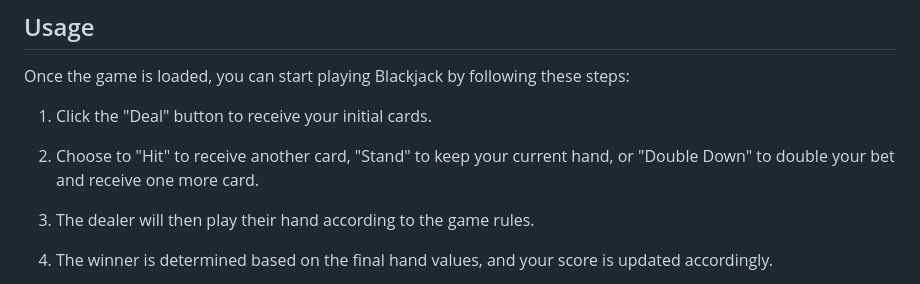
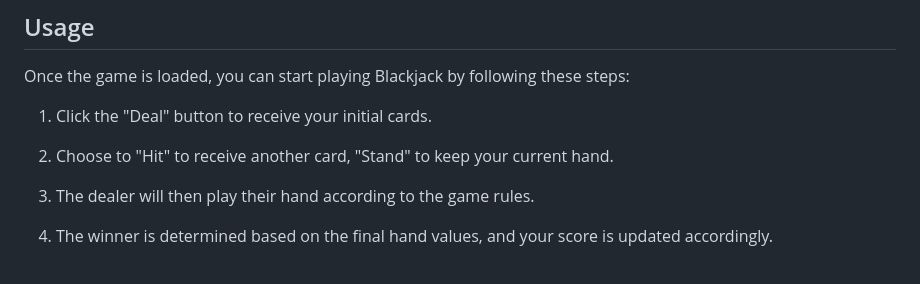
Before and after one commit to akyeshi/blackjack, a Markdown page: README.md, the part around the change. Rendered like a GitHub page.

```diff
--- a/README.md
+++ b/README.md
@@ -76,7 +76,7 @@ Once the game is loaded, you can start playing Blackjack by following these step
 
 1. Click the "Deal" button to receive your initial cards.
 
-2. Choose to "Hit" to receive another card, "Stand" to keep your current hand, or "Double Down" to double your bet and receive one more card.
+2. Choose to "Hit" to receive another card, "Stand" to keep your current hand.
 
 3. The dealer will then play their hand according to the game rules.
 
```
